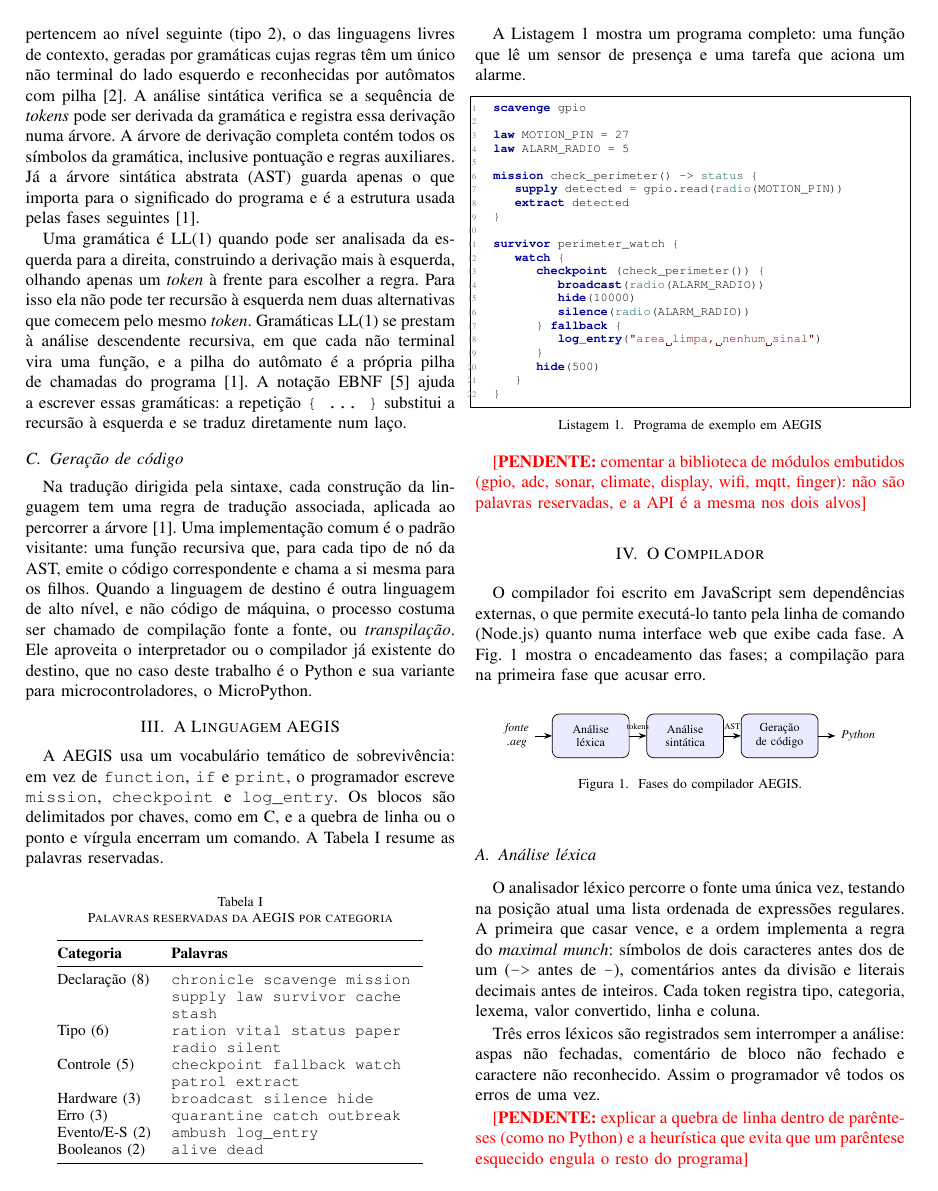
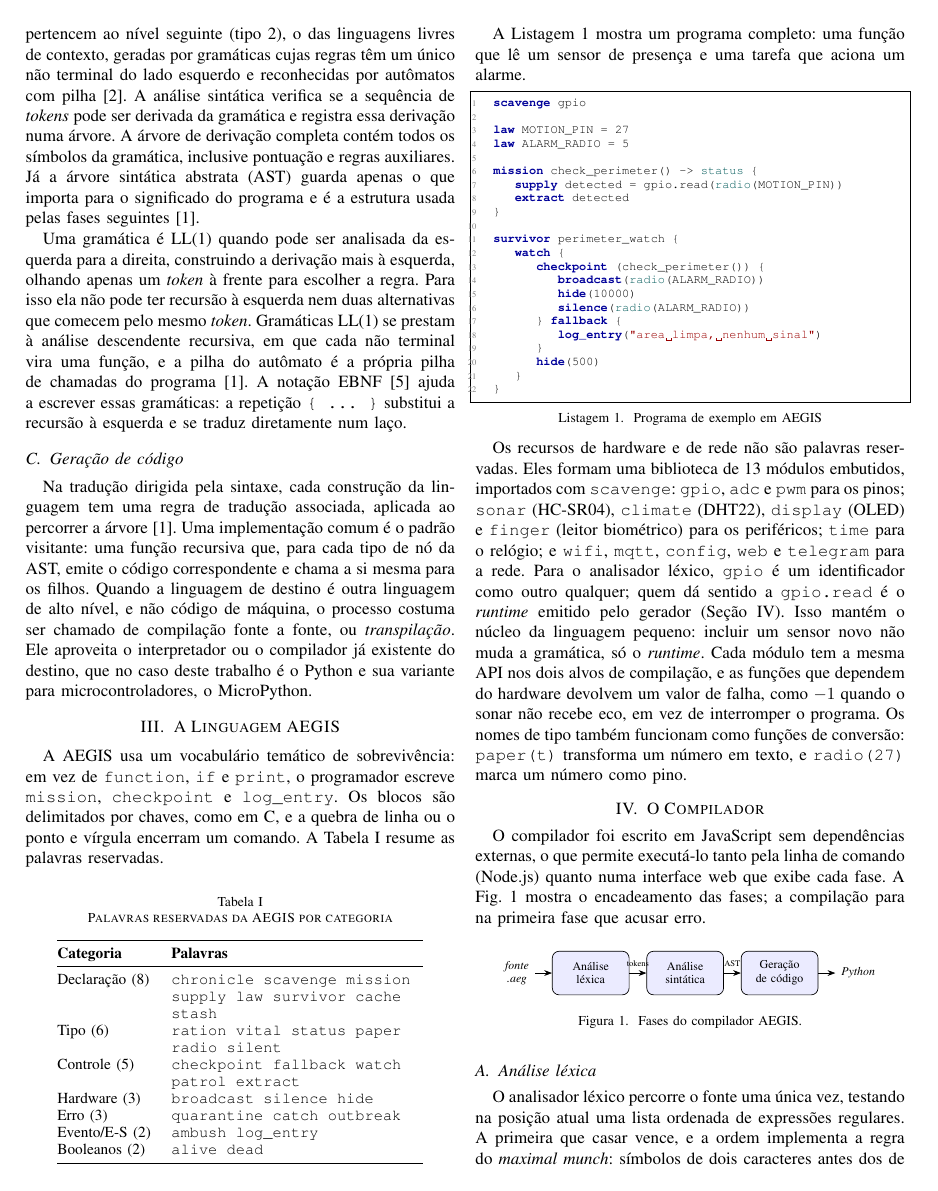
Before and after one commit to yagoduarte0/Trabalho-LinguagemFormal-Compiladores, a LaTeX paper (artigo/artigo.tex): page 2 of 4. Compiled offline with pdfLaTeX.

Commit message:
docs(artigo): descreve a biblioteca de modulos embutidos

```diff
--- a/artigo/artigo.tex
+++ b/artigo/artigo.tex
@@ -264,9 +264,23 @@ survivor perimeter_watch {
 }
 \end{lstlisting}
 
-\pendente{comentar a biblioteca de módulos embutidos (gpio, adc, sonar,
-climate, display, wifi, mqtt, finger): não são palavras reservadas, e a
-API é a mesma nos dois alvos}
+Os recursos de hardware e de rede não são palavras reservadas. Eles
+formam uma biblioteca de 13 módulos embutidos, importados com
+\texttt{scavenge}: \texttt{gpio}, \texttt{adc} e \texttt{pwm} para os
+pinos; \texttt{sonar} (HC-SR04), \texttt{climate} (DHT22),
+\texttt{display} (OLED) e \texttt{finger} (leitor biométrico) para os
+periféricos; \texttt{time} para o relógio; e \texttt{wifi},
+\texttt{mqtt}, \texttt{config}, \texttt{web} e \texttt{telegram} para a
+rede. Para o analisador léxico, \texttt{gpio} é um identificador como
+outro qualquer; quem dá sentido a \texttt{gpio.read} é o \textit{runtime}
+emitido pelo gerador (Seção~\ref{sec:compilador}). Isso mantém o núcleo
+da linguagem pequeno: incluir um sensor novo não muda a gramática, só o
+\textit{runtime}. Cada módulo tem a mesma API nos dois alvos de
+compilação, e as funções que dependem do hardware devolvem um valor de
+falha, como $-1$ quando o sonar não recebe eco, em vez de interromper o
+programa. Os nomes de tipo também funcionam como funções de conversão:
+\texttt{paper(t)} transforma um número em texto, e \texttt{radio(27)}
+marca um número como pino.
 
 % =====================================================================
 \section{O Compilador}
```
